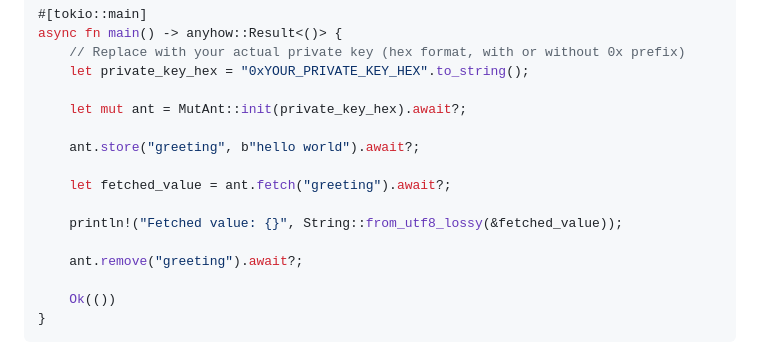
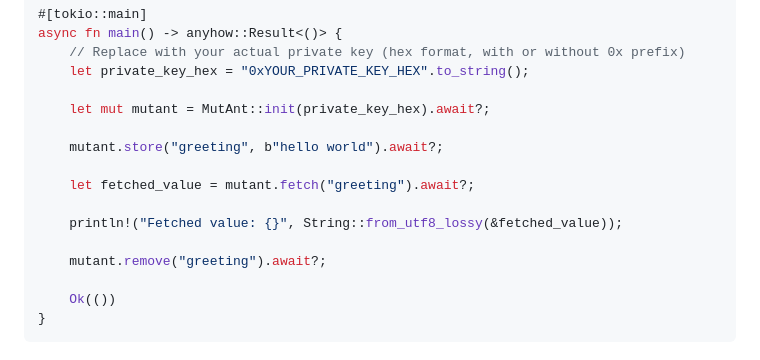
Before and after one commit to dovahcrow/Mutant, a Markdown page: README.md, the part around the change. GitHub-like rendering.

Commit message:
fix: readme

```diff
--- a/README.md
+++ b/README.md
@@ -170,15 +170,15 @@ async fn main() -> anyhow::Result<()> {
     // Replace with your actual private key (hex format, with or without 0x prefix)
     let private_key_hex = "0xYOUR_PRIVATE_KEY_HEX".to_string();
 
-    let mut ant = MutAnt::init(private_key_hex).await?;
+    let mut mutant = MutAnt::init(private_key_hex).await?;
 
-    ant.store("greeting", b"hello world").await?;
+    mutant.store("greeting", b"hello world").await?;
 
-    let fetched_value = ant.fetch("greeting").await?;
+    let fetched_value = mutant.fetch("greeting").await?;
 
     println!("Fetched value: {}", String::from_utf8_lossy(&fetched_value));
 
-    ant.remove("greeting").await?;
+    mutant.remove("greeting").await?;
 
     Ok(())
 }
```
